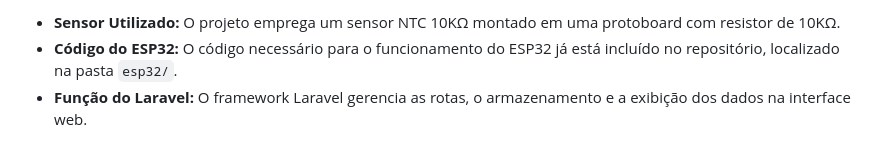
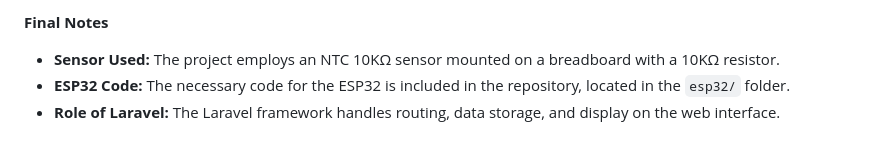
Before and after one commit to DaviDuarte7/projeto_temp, a Markdown page: README.md, the part around the change printed below. Rendered like a GitHub page.

```diff
--- a/README.md
+++ b/README.md
@@ -69,4 +71,6 @@ Este projeto utiliza um **ESP32** para ler dados de temperatura de um sensor NTC
 
-- **Sensor Utilizado:** O projeto emprega um sensor NTC 10KΩ montado em uma protoboard com resistor de 10KΩ.
-- **Código do ESP32:** O código necessário para o funcionamento do ESP32 já está incluído no repositório, localizado na pasta `esp32/`.
-- **Função do Laravel:** O framework Laravel gerencia as rotas, o armazenamento e a exibição dos dados na interface web.
+**Final Notes**
+
+- **Sensor Used:** The project employs an NTC 10KΩ sensor mounted on a breadboard with a 10KΩ resistor.
+- **ESP32 Code:** The necessary code for the ESP32 is included in the repository, located in the `esp32/` folder.
+- **Role of Laravel:** The Laravel framework handles routing, data storage, and display on the web interface.
```
Also changed, not shown: other parts of README.md (+45 -43 lines).
